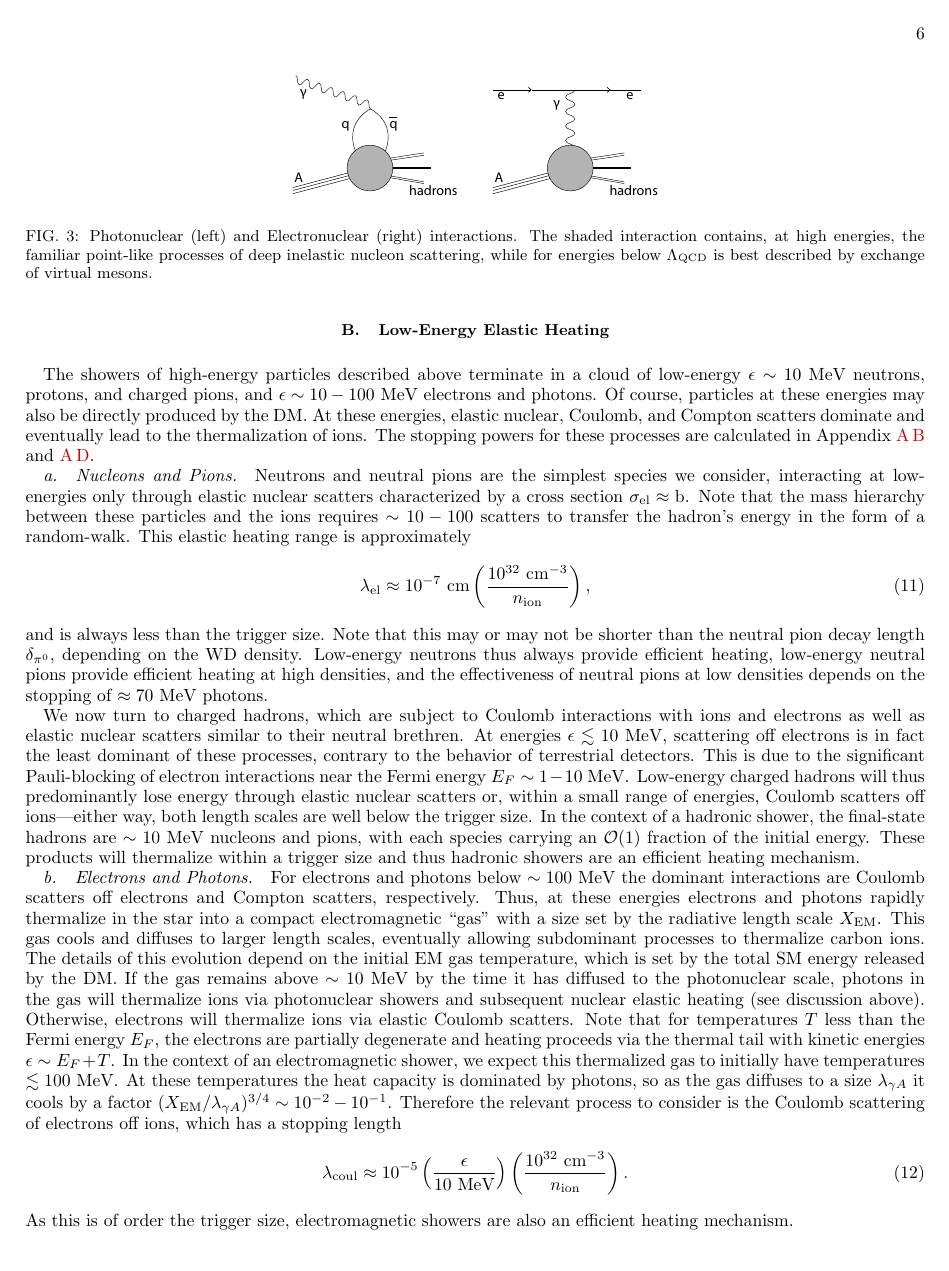
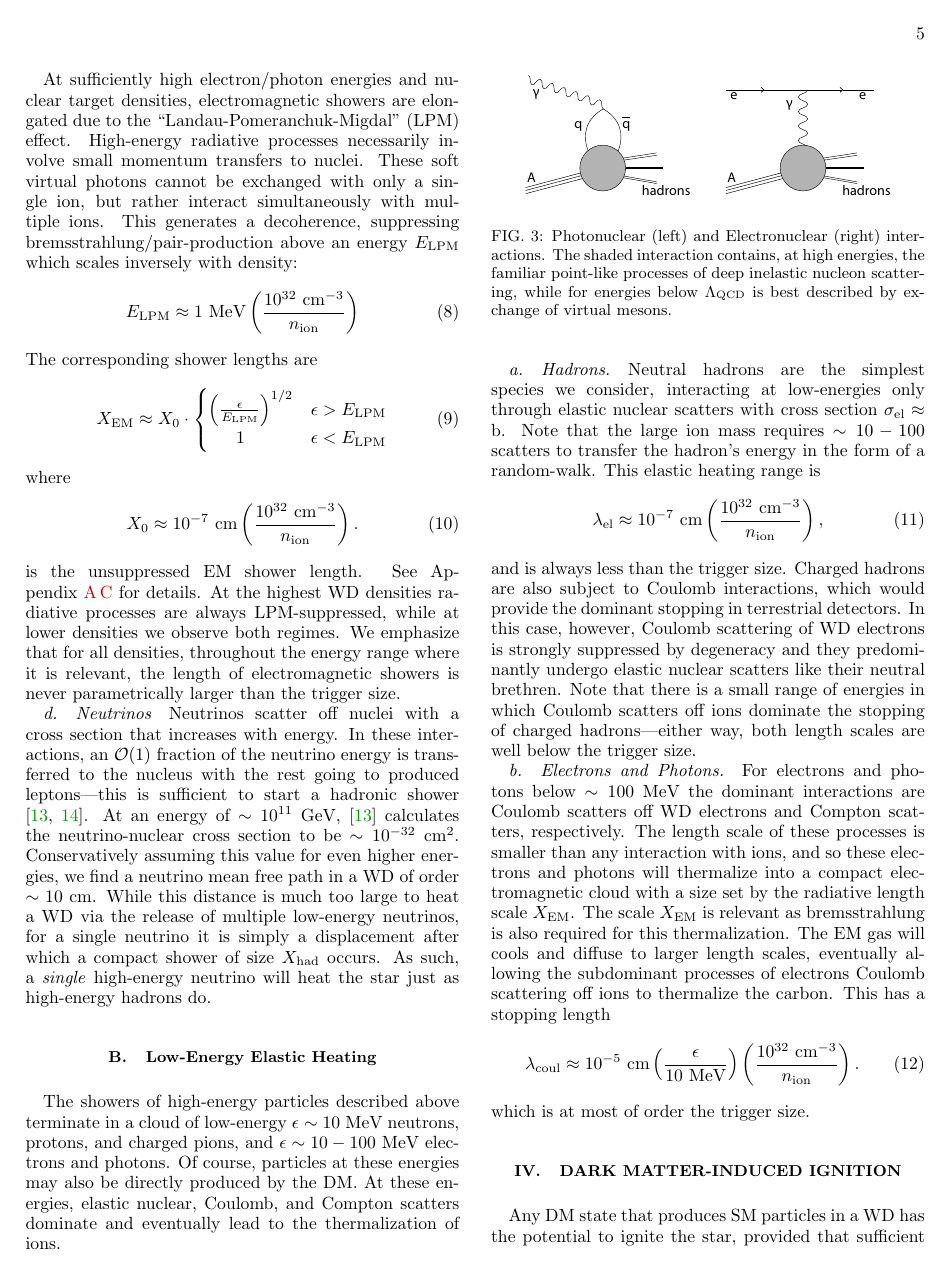
Before and after one commit to vijayoct27/Qballs, a LaTeX paper (White Dwarf Particle Detector.tex, which reads wd-smheating.tex): page 6 of 21 before the commit and page 5 of 16 after it. Compiled offline with pdfLaTeX; a LaTeX package or settings file that is missing is left out.

Commit message:
minor edits to sec 3

```diff
--- a/wd-smheating.tex
+++ b/wd-smheating.tex
@@ -89,5 +87,7 @@ where
   X_0 &\approx 10^{-7} ~\text{cm}
   \l\frac{10^{32}~\text{cm}^{-3}}{n_\text{ion}}\r.
 \end{align}
-See Appendix~\ref{sec:emshowers} for further details.
+is the unsuppressed EM shower length.
+See Appendix~\ref{sec:emshowers} for details.
 At the highest WD densities radiative processes are always LPM-suppressed, while at lower densities we observe both regimes.
+We emphasize that for all densities, throughout the energy range where it is relevant, the length of electromagnetic showers is never parametrically larger than the trigger size.
@@ -101,46 +97,35 @@ Neutrinos scatter off nuclei with a cross section that increases with energy.
 In these interactions, an $\OO(1)$ fraction of the neutrino energy is transferred to the nucleus with the rest going to produced leptons---this is sufficient to start a hadronic shower \cite{Gandhi:1998ri, Formaggio:2013kya}.
 At an energy of $\sim 10^{11} ~\GeV$, \cite{Gandhi:1998ri} calculates the neutrino-nuclear cross section to be $\sim 10^{-32} ~\cm^2$.
 Conservatively assuming this value for even higher energies, we find a neutrino mean free path in a WD of order $\sim 10 ~\cm$.
-While this distance is much too large to heat a WD via the release of multiple neutrinos, it is simply a displacement after which a compact shower of size $X_\text{had}$ is initiated.
-As such, a \emph{single} ultra-high energy neutrino released will heat the star just as high-energy hadrons do.
+While this distance is much too large to heat a WD via the release of multiple low-energy neutrinos, for a single neutrino it is simply a displacement after which a compact shower of size $X_\text{had}$ occurs.
+As such, a \emph{single} high-energy neutrino will heat the star just as high-energy hadrons do.
 
 \subsection{Low-Energy Elastic Heating}
 The showers of high-energy particles described above terminate in a cloud of low-energy $\epsilon \sim 10~\MeV$ neutrons, protons, and charged pions, and $\epsilon \sim 10-100~\MeV$ electrons and photons.
 Of course, particles at these energies may also be directly produced by the DM.
 At these energies, elastic nuclear, Coulomb, and Compton scatters dominate and eventually lead to the thermalization of ions.
-The stopping powers for these processes are calculated in Appendix~\ref{sec:nuclear} and~\ref{sec:coulomb}.
 
-\paragraph{Nucleons and Pions.}
-Neutrons and neutral pions are the simplest species we consider, interacting at low-energies only through elastic nuclear scatters characterized by a cross section $\sigma_\text{el} \approx \text{b}$.
-Note that the mass hierarchy between these particles and the ions requires $\sim 10 - 100$ scatters to transfer the hadron's energy in the form of a random-walk.
-This elastic heating range is approximately
+\paragraph{Hadrons.}
+Neutral hadrons are the simplest species we consider, interacting at low-energies only through elastic nuclear scatters with cross section $\sigma_\text{el} \approx \text{b}$.
+Note that the large ion mass requires $\sim 10 - 100$ scatters to transfer the hadron's energy in the form of a random-walk.
+This elastic heating range is
 \begin{align}
  \lambda_\text{el} &\approx
  10^{-7} ~\text{cm} \l\frac{10^{32}~\text{cm}^{-3}}{n_\text{ion}}\r,
 \end{align}
 and is always less than the trigger size.
-Note that this may or may not be shorter than the neutral pion decay length $\delta_{\pi^0}$, depending on the WD density.
-Low-energy neutrons thus always provide efficient heating, low-energy neutral pions provide efficient heating at high densities, and the effectiveness of neutral pions at low densities depends on the stopping of $\approx 70~\text{MeV}$ photons.
-
-We now turn to charged hadrons, which are subject to Coulomb interactions with ions and electrons as well as elastic nuclear scatters similar to their neutral brethren.
-At energies $\epsilon \lesssim 10~\MeV$, scattering off electrons is in fact the least dominant of these processes, contrary to the behavior of terrestrial detectors.
-This is due to the significant Pauli-blocking of electron interactions near the Fermi energy $E_F \sim 1-10~\MeV$.
-Low-energy charged hadrons will thus predominantly lose energy through elastic nuclear scatters or, within a small range of energies, Coulomb scatters off ions---either way, both length scales are well below the trigger size.
-In the context of a hadronic shower, the final-state hadrons are $\sim 10~\MeV$ nucleons and pions, with each species carrying an $\OO(1)$ fraction of the initial energy.
-These products will thermalize within a trigger size and thus hadronic showers are an efficient heating mechanism.
+Charged hadrons are also subject to Coulomb interactions, which would provide the dominant stopping in terrestrial detectors.
+In this case, however, Coulomb scattering of WD electrons is strongly suppressed by degeneracy and they predominantly undergo elastic nuclear scatters like their neutral brethren.
+Note that there is a small range of energies in which Coulomb scatters off ions dominate the stopping of charged hadrons---either way, both length scales are well below the trigger size.
+% add estimate supression factor for coulomb scattering?
 
 \paragraph{Electrons and Photons.}
-For electrons and photons below $\sim 100 ~\MeV$ the dominant interactions are Coulomb scatters off electrons and Compton scatters, respectively.
-Thus, at these energies electrons and photons rapidly thermalize in the star into a compact electromagnetic ``gas" with a size set by the radiative length scale $X_\text{EM}$.
-This gas cools and diffuses to larger length scales, eventually allowing subdominant processes to thermalize carbon ions.
-The details of this evolution depend on the initial EM gas temperature, which is set by the total SM energy released by the DM.
-If the gas remains above $\sim 10~\MeV$ by the time it has diffused to the photonuclear scale, photons in the gas will thermalize ions via photonuclear showers and subsequent nuclear elastic heating (see discussion above).
-Otherwise, electrons will thermalize ions via elastic Coulomb scatters.
-Note that for temperatures $T$ less than the Fermi energy $E_F$, the electrons are partially degenerate and heating proceeds via the thermal tail with kinetic energies $\epsilon \sim E_F + T$.
-In the context of an electromagnetic shower, we expect this thermalized gas to initially have temperatures $\lesssim 100 ~\MeV$.
-At these temperatures the heat capacity is dominated by photons, so as the gas diffuses to a size $\lambda_{\gamma A}$ it cools by a factor $(X_\text{EM}/\lambda_{\gamma A})^{3/4} \sim 10^{-2} - 10^{-1}$.
-Therefore the relevant process to consider is the Coulomb scattering of electrons off ions, which has a stopping length
+For electrons and photons below $\sim 100 ~\MeV$ the dominant interactions are Coulomb scatters off WD electrons and Compton scatters, respectively.
+The length scale of these processes is smaller than any interaction with ions, and so these electrons and photons will thermalize into a compact electromagnetic cloud with a size set by the radiative length scale $X_\text{EM}$.
+The scale $X_\x{EM}$ is relevant as bremsstrahlung is also required for this thermalization.
+The EM gas will cools and diffuse to larger length scales, eventually allowing the subdominant processes of electrons Coulomb scattering off ions to thermalize the carbon.
+This has a stopping length
 \begin{equation}
-\lambda_\text{coul} \approx 10^{-5} \l \frac{\epsilon}{10 ~\MeV} \r \l \frac{10^{32} ~\cm^{-3}}{n_\text{ion}}\r.
+\lambda_\text{coul} \approx 10^{-5}~\cm \l \frac{\epsilon}{10 ~\MeV} \r \l \frac{10^{32} ~\cm^{-3}}{n_\text{ion}}\r.
 \end{equation}
-As this is of order the trigger size, electromagnetic showers are also an efficient heating mechanism.
+which is at most of order the trigger size.
```
Also changed, not shown: White Dwarf Particle Detector.tex (+2 -2 lines), White Dwarf Particle Detector.pdf, wd-smheating.tex (56 more changed lines), 1 other file.
